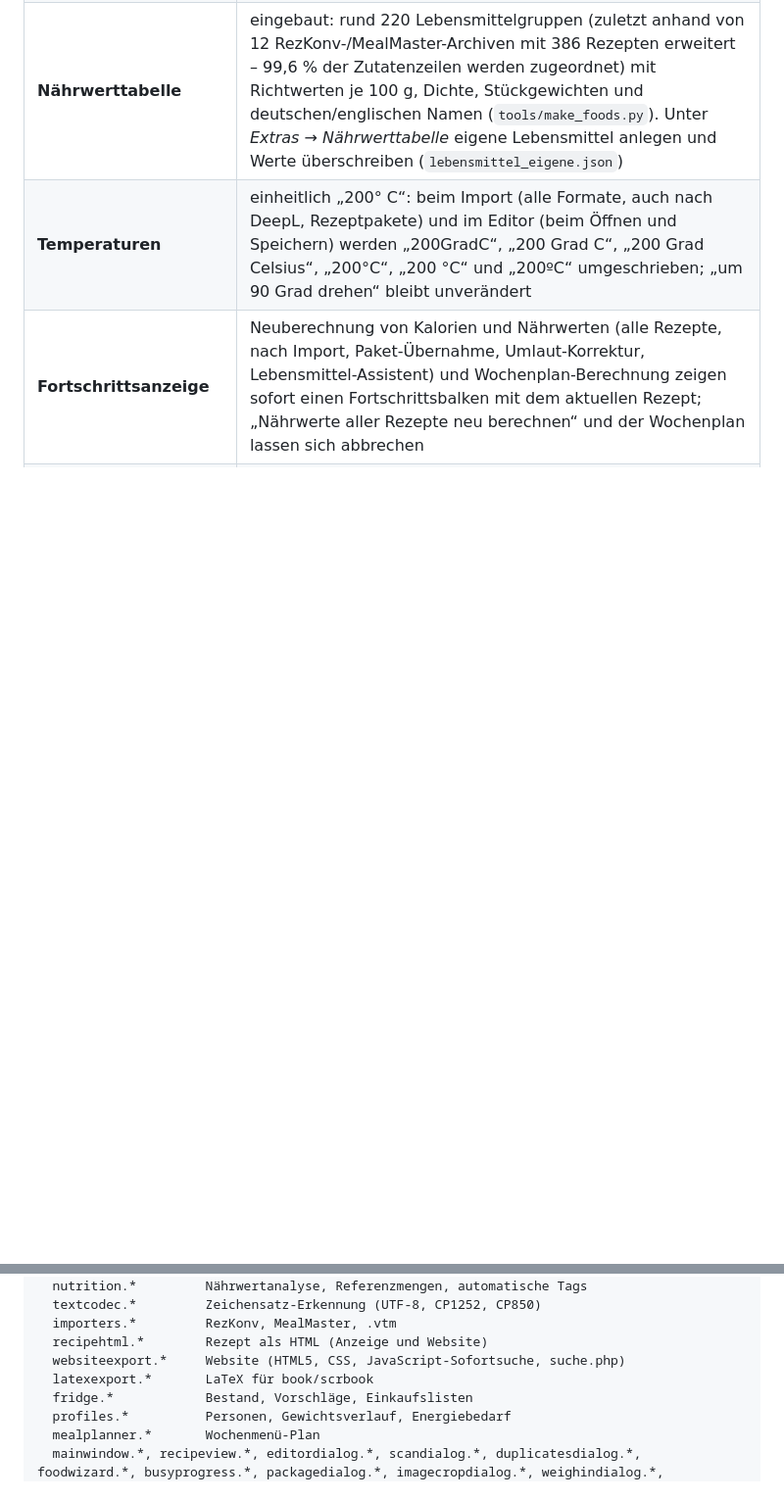
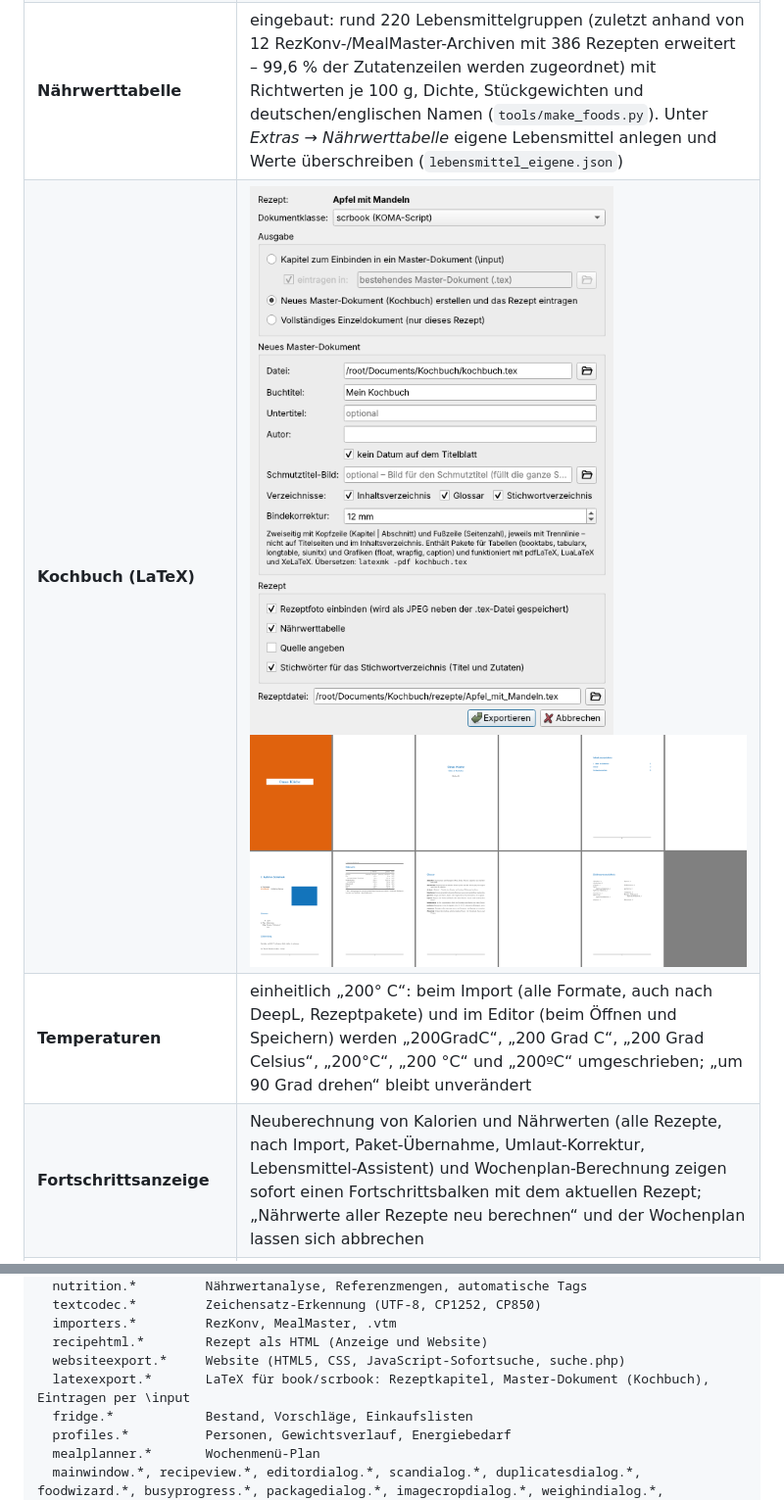
Before and after one commit to mbergmann-sh/ViviaMeals, a Markdown page: README.md, 2 parts joined by grey strips. Shown at 98% size. GitHub-like rendering; pictures changed too: docs/images/latex-kochbuch-seiten.png (added), docs/images/latex-kochbuch.png (added); blank space fills up the shorter version.

```diff
--- a/README.md
+++ b/README.md
@@ -43,6 +43,7 @@ Technisch und optisch an [ViviaParms](https://github.com/mbergmann-sh/ViviaParms
 | **Editor** | Titel, Rezeptbild (Dateiauswahl mit **Zuschneiden**: Ausschnitt 4:3, 3:2, 16:9, 1:1, 3:4 oder frei, drehen; gespeichert wird nur der Ausschnitt als PNG, höchstens 800 px breit), Portionen/Einheit, Zubereitungszeit, Tags (mit Vorschlägen), Quelle, Favorit, Zutatenliste (eine je Zeile, `== Abschnitt ==`), Zubereitung. **Live-Nährwertanalyse** während der Eingabe; Zuordnung einer Zutat zur Nährwerttabelle per Doppelklick änderbar und für alle Rezepte lernbar; Tags vegan/vegetarisch/fleischgerichte/fisch und Mahlzeit-Tags aus Titel, Zutaten und Nährwerten ergänzen; **Standard-Quelle**: ein unter *Einstellungen → Allgemein* hinterlegter Text (z. B. Ihr Name) steht bei Rezepten ohne Quelle im Feld „Quelle“ und lässt sich dort überschreiben |
 | **Nährwertanalyse** | Energie (kcal **und** kJ), Fett, gesättigte Fettsäuren, Kohlenhydrate, Zucker, Ballaststoffe, Eiweiß, Salz – gesamt, je Portion und in % der Referenzmenge (LMIV). Mengen werden in Gramm umgerechnet (Gewicht direkt, Volumen über die Dichte, Stück/Zehe/Dose/Pck. über Stückgewichte, „1 Süßkartoffel (ca. 400 g)“ über die Angabe). Ergebnis wird **im Rezept gespeichert**; nicht zuordenbare Zutaten werden genannt |
 | **Nährwerttabelle** | eingebaut: rund 220 Lebensmittelgruppen (zuletzt anhand von 12 RezKonv-/MealMaster-Archiven mit 386 Rezepten erweitert – 99,6 % der Zutatenzeilen werden zugeordnet) mit Richtwerten je 100 g, Dichte, Stückgewichten und deutschen/englischen Namen (`tools/make_foods.py`). Unter *Extras → Nährwerttabelle* eigene Lebensmittel anlegen und Werte überschreiben (`lebensmittel_eigene.json`) |
+| **Kochbuch (LaTeX)** | ![LaTeX-Export](docs/images/latex-kochbuch.png) ![Seiten](docs/images/latex-kochbuch-seiten.png) |
 | **Temperaturen** | einheitlich „200° C“: beim Import (alle Formate, auch nach DeepL, Rezeptpakete) und im Editor (beim Öffnen und Speichern) werden „200GradC“, „200 Grad C“, „200 Grad Celsius“, „200°C“, „200 °C“ und „200ºC“ umgeschrieben; „um 90 Grad drehen“ bleibt unverändert |
 | **Fortschrittsanzeige** | Neuberechnung von Kalorien und Nährwerten (alle Rezepte, nach Import, Paket-Übernahme, Umlaut-Korrektur, Lebensmittel-Assistent) und Wochenplan-Berechnung zeigen sofort einen Fortschrittsbalken mit dem aktuellen Rezept; „Nährwerte aller Rezepte neu berechnen“ und der Wochenplan lassen sich abbrechen |
 | **Eigene Lebensmittel (Assistent)** | für Fertigprodukte und Markenartikel („Buttaris“, „Fix für Bolognese“, eine bestimmte Bratensoße): **Barcode eintippen** (oder mit einem USB-Handscanner einlesen) bzw. **nach dem Namen suchen** – Name, Marke, Kategorie, Packungsinhalt und Nährwerte kommen dann aus **[Open Food Facts](https://openfoodfacts.org)** (frei, ohne Anmeldung; gesendet wird nur der Barcode bzw. Suchbegriff; Prüfziffer wird vorher geprüft; fehlende Angaben werden genannt, ein schon angelegtes Produkt wird wiedererkannt). Oder die Nährwerte **wie auf der Verpackung** eingeben – je 100 g, je 100 ml oder je Portion, Energie in kcal oder kJ, Salz oder Natrium –, mit laufender **Plausibilitätsprüfung** (Energie aus den Nährstoffen, Zucker ≤ Kohlenhydrate …); dazu Dichte, **Packungsinhalt** („1 Pck. = 40 g“) und Stückgewicht. Aufruf über *Extras → Eigenes Lebensmittel anlegen*, in der Nährwerttabelle („Neu …“), bei der Zuordnung einer Zutat und – **wenn eine Zutat nicht gefunden wird** – auf Wunsch automatisch **nach dem Import** und **beim Speichern eines neuen Rezepts**. Die Liste *Zutaten ohne Nährwerte* (auch für die ganze Datenbank unter *Extras*) zeigt jede fehlende Zutat mit Häufigkeit und Beispiel: **Anlegen**, **Zuordnen** oder **Kein Lebensmittel** (z. B. „Alufolie“, wird künftig nicht mehr angeboten); danach werden die Nährwerte der betroffenen Rezepte neu berechnet |
@@ -136,7 +137,7 @@ src/
   importers.*         RezKonv, MealMaster, .vtm
   recipehtml.*        Rezept als HTML (Anzeige und Website)
   websiteexport.*     Website (HTML5, CSS, JavaScript-Sofortsuche, suche.php)
-  latexexport.*       LaTeX für book/scrbook
+  latexexport.*       LaTeX für book/scrbook: Rezeptkapitel, Master-Dokument (Kochbuch), Eintragen per \input
   fridge.*            Bestand, Vorschläge, Einkaufslisten
   profiles.*          Personen, Gewichtsverlauf, Energiebedarf
   mealplanner.*       Wochenmenü-Plan
```
Also changed, not shown: other parts of README.md (+1 -1 lines), docs/Handbuch-Notizen.md (+35 -1 lines), docs/images/latex-export.png (added), 9 other files.
